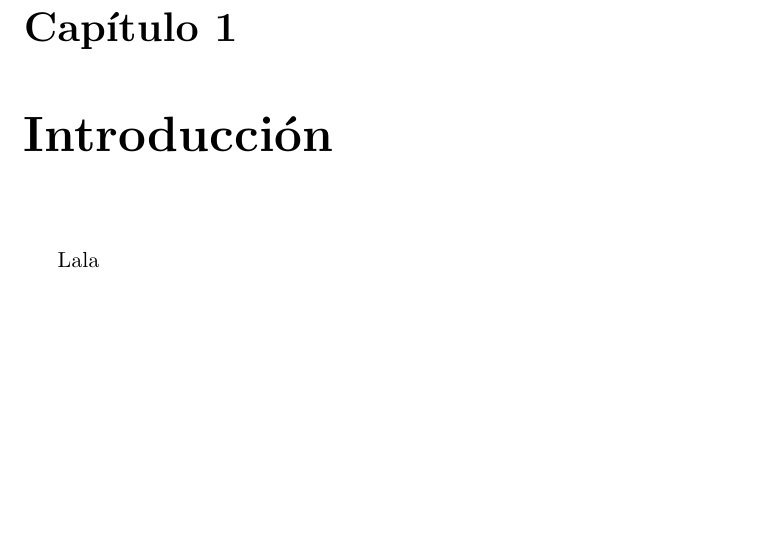
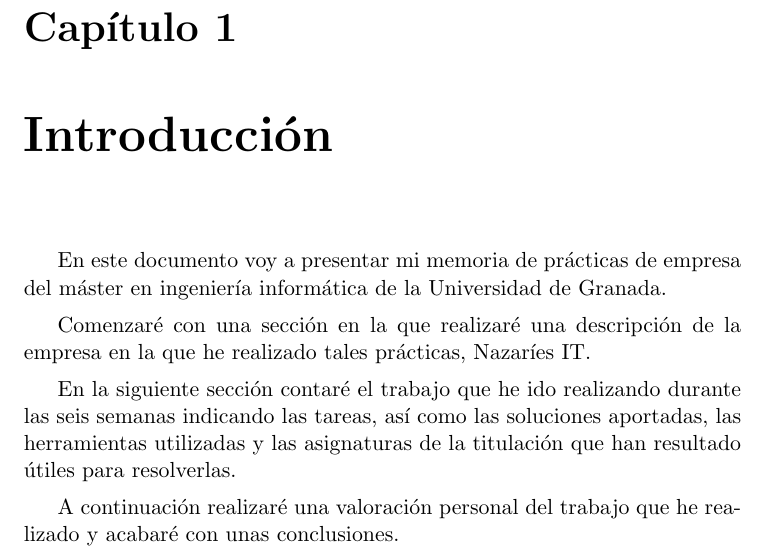
Before and after one commit to fblupi/master_informatica-PE, a LaTeX thesis (proyecto.tex, which reads capitulos/introduccion.tex): part of page 5 of 17, cut so that both start at the same text, the shorter picture padded with empty space. Compiled offline with pdfLaTeX.

Commit message:
Introducción closes #1

```diff
--- a/capitulos/introduccion.tex
+++ b/capitulos/introduccion.tex
@@ -1,3 +1,9 @@
 \chapter{Introducción}
 
-Lala
+En este documento voy a presentar mi memoria de prácticas de empresa del máster en ingeniería informática de la Universidad de Granada.
+
+Comenzaré con una sección en la que realizaré una descripción de la empresa en la que he realizado tales prácticas, Nazaríes IT.
+
+En la siguiente sección contaré el trabajo que he ido realizando durante las seis semanas indicando las tareas, así como las soluciones aportadas, las herramientas utilizadas y las asignaturas de la titulación que han resultado útiles para resolverlas.
+
+A continuación realizaré una valoración personal del trabajo que he realizado y acabaré con unas conclusiones.
```
